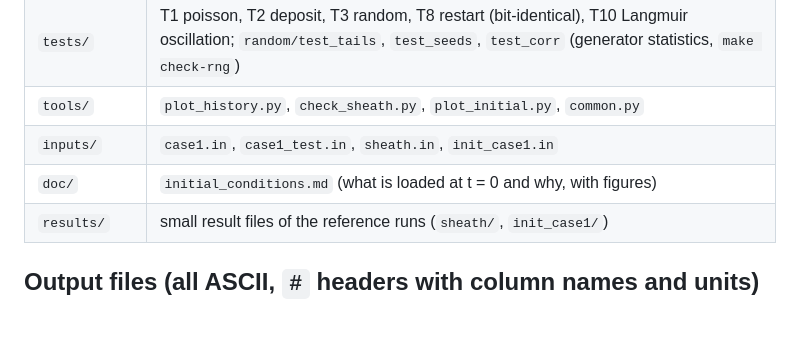
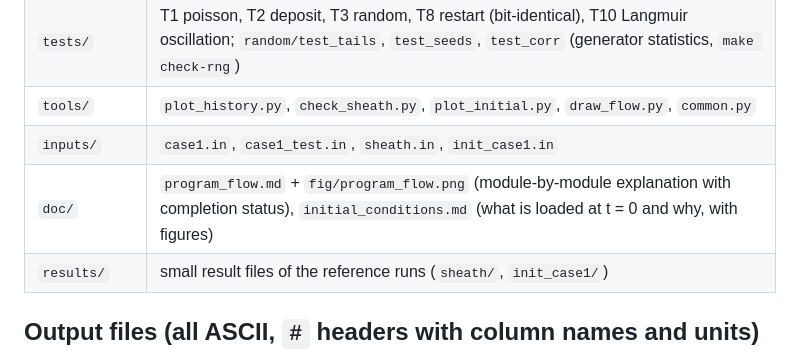
Before and after one commit to fanyumeng666/maccpic, a Markdown page: ccp1d/README.md, the part around the change. GitHub-like rendering; blank space fills up the shorter version.

```diff
--- a/ccp1d/README.md
+++ b/ccp1d/README.md
@@ -38,9 +38,9 @@ stops after N periods, `max_wall_minutes = M` stops cleanly after M minutes (bot
 | `init.f90` | random uniform loading with Maxwellian velocities, field at t = 0, leapfrog half step |
 | `main.f90` | MPI, time loop |
 | `tests/` | T1 poisson, T2 deposit, T3 random, T8 restart (bit-identical), T10 Langmuir oscillation; `random/test_tails`, `test_seeds`, `test_corr` (generator statistics, `make check-rng`) |
-| `tools/` | `plot_history.py`, `check_sheath.py`, `plot_initial.py`, `common.py` |
+| `tools/` | `plot_history.py`, `check_sheath.py`, `plot_initial.py`, `draw_flow.py`, `common.py` |
 | `inputs/` | `case1.in`, `case1_test.in`, `sheath.in`, `init_case1.in` |
-| `doc/` | `initial_conditions.md` (what is loaded at t = 0 and why, with figures) |
+| `doc/` | `program_flow.md` + `fig/program_flow.png` (module-by-module explanation with completion status), `initial_conditions.md` (what is loaded at t = 0 and why, with figures) |
 | `results/` | small result files of the reference runs (`sheath/`, `init_case1/`) |
 
 ## Output files (all ASCII, `#` headers with column names and units)
```
Also changed, not shown: ccp1d/PROGRESS.md (+1 -0 lines), ccp1d/doc/program_flow.md (added, +152 -0 lines), ccp1d/doc/fig/program_flow.png (added), 2 other files.
